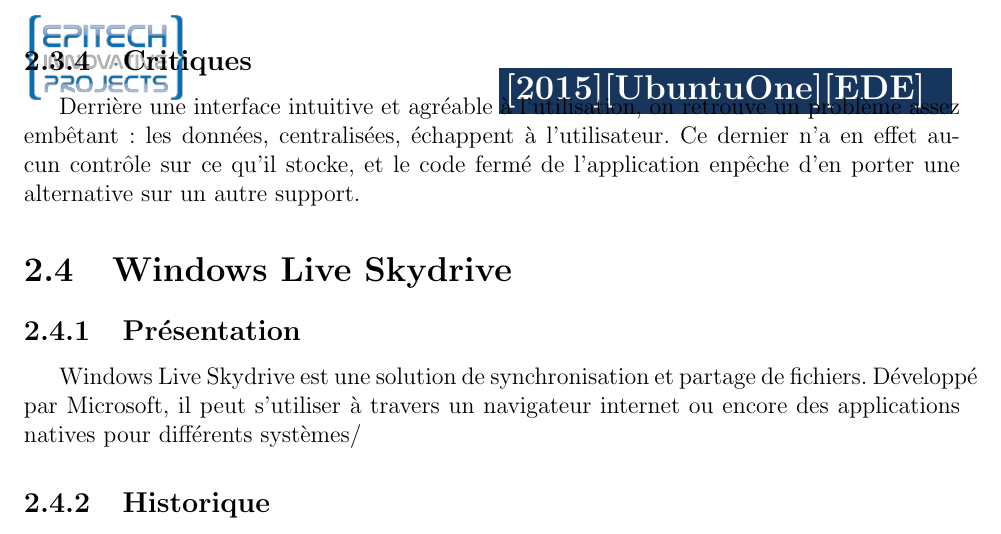
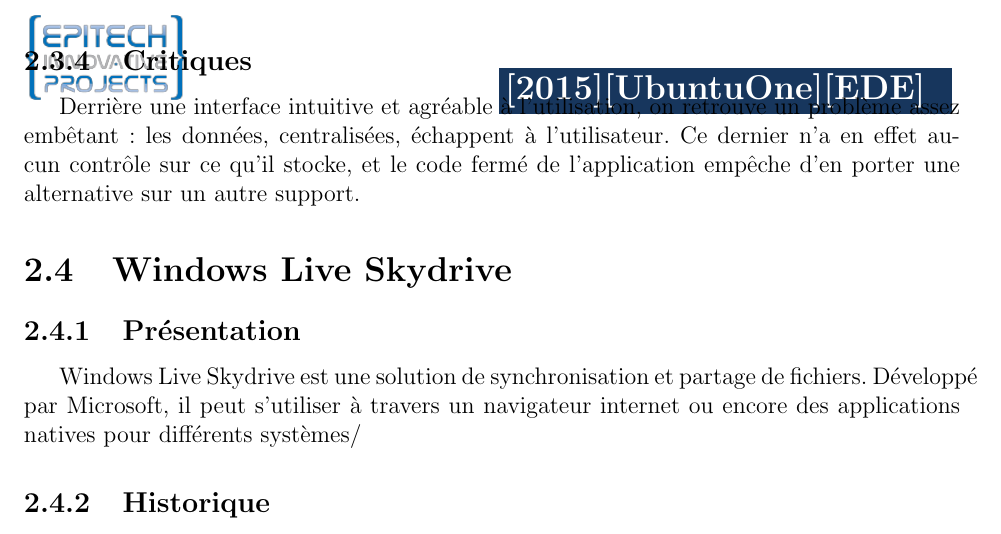
Before and after one commit to onitu/Epitech.EIP, a LaTeX document (LabEIP/Working/ede/fr/ede.tex, which reads LabEIP/Working/ede/fr/googledrive.tex): part of page 10 of 16, cut so that both start at the same text. Compiled offline with pdfLaTeX.

Commit message:
Correction faute mineure

```diff
--- a/LabEIP/Working/ede/fr/googledrive.tex
+++ b/LabEIP/Working/ede/fr/googledrive.tex
@@ -16,4 +16,4 @@
 Il offre des capacités allant de 5Go à 16To, tout en permettant 10Go maximum par fichier, et possède des applications spécifiques pour les plate-formes Windows, Mac OS, Android, et prochainement iOS.\\
 
 \subsection{Critiques}
-Derrière une interface intuitive et agréable à l'utilisation, on retrouve un problème assez embêtant: les données, centralisées, échappent à l'utilisateur. Ce dernier n'a en effet aucun contrôle sur ce qu'il stocke, et le code fermé de l'application enpêche d'en porter une alternative sur un autre support.
+Derrière une interface intuitive et agréable à l'utilisation, on retrouve un problème assez embêtant: les données, centralisées, échappent à l'utilisateur. Ce dernier n'a en effet aucun contrôle sur ce qu'il stocke, et le code fermé de l'application empêche d'en porter une alternative sur un autre support.
```
